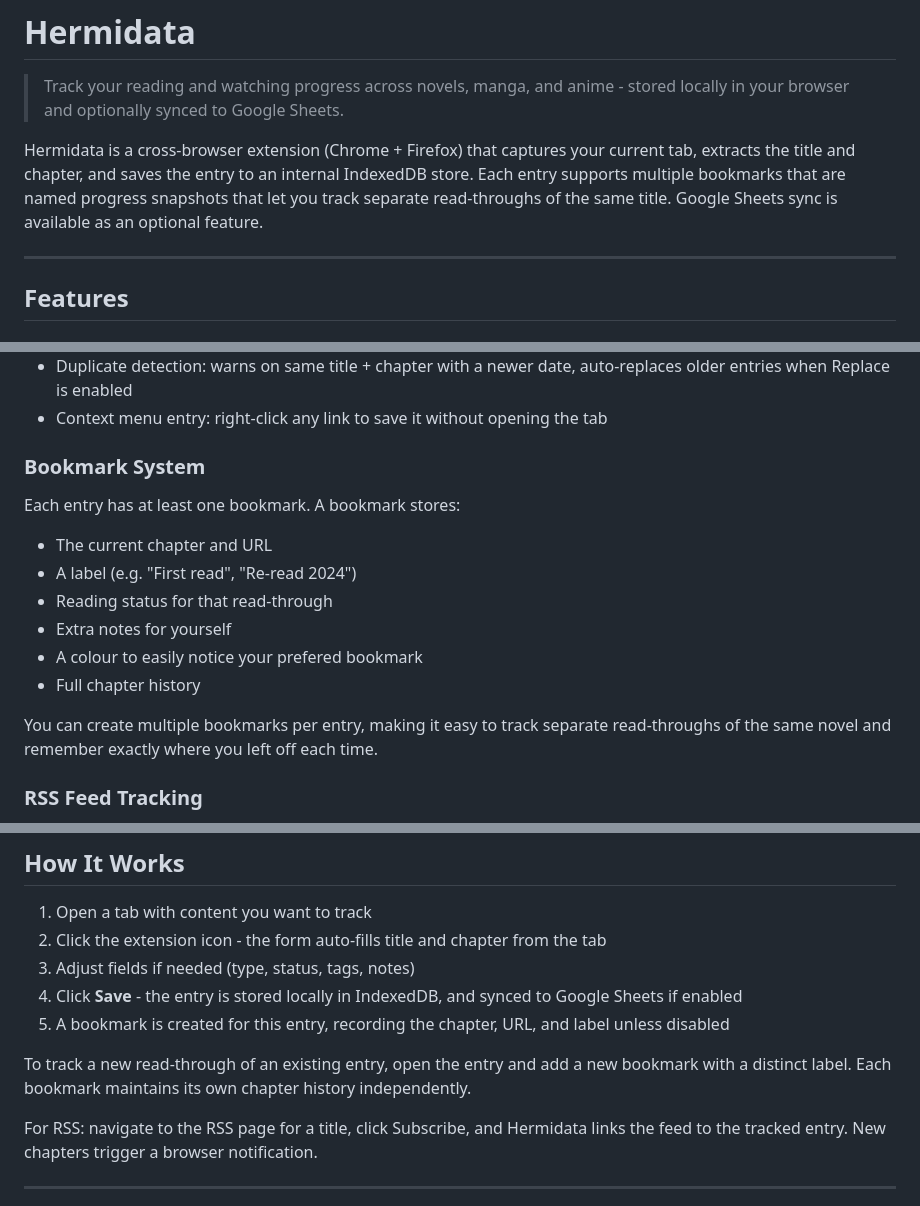
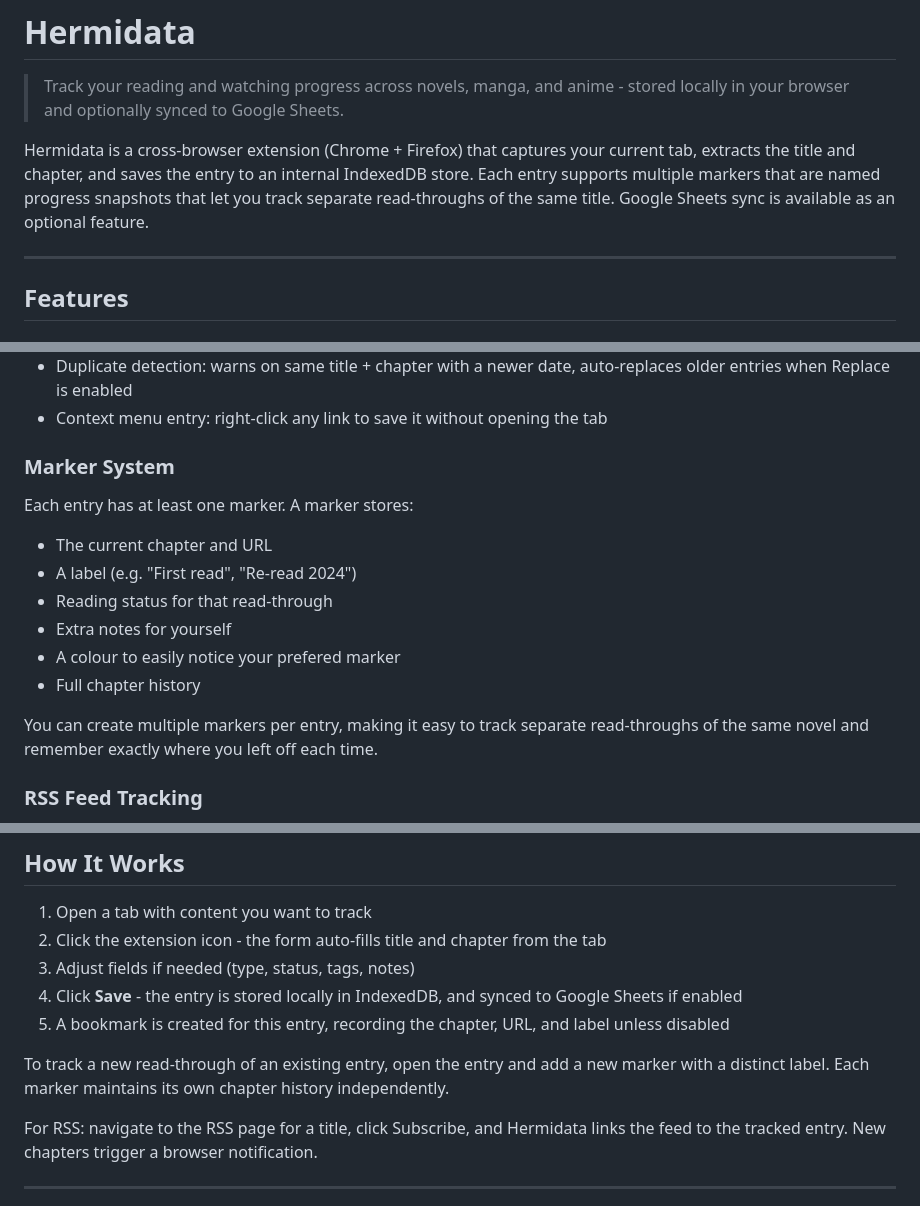
Before and after one commit to BeetleBeast/Hermidata, a Markdown page: README.md, 3 parts joined by grey strips. GitHub-like rendering.

Commit message:
docs: update README to replace 'bookmarks' with 'markers' for consistency

```diff
--- a/README.md
+++ b/README.md
@@ -2,7 +2,7 @@
 
 >Track your reading and watching progress across novels, manga, and anime - stored locally in your browser and optionally synced to Google Sheets.
 
-Hermidata is a cross-browser extension (Chrome + Firefox) that captures your current tab, extracts the title and chapter, and saves the entry to an internal IndexedDB store. Each entry supports multiple bookmarks that are named progress snapshots that let you track separate read-throughs of the same title. Google Sheets sync is available as an optional feature.
+Hermidata is a cross-browser extension (Chrome + Firefox) that captures your current tab, extracts the title and chapter, and saves the entry to an internal IndexedDB store. Each entry supports multiple markers that are named progress snapshots that let you track separate read-throughs of the same title. Google Sheets sync is available as an optional feature.
 
 ---
 
@@ -17,18 +17,18 @@ Hermidata is a cross-browser extension (Chrome + Firefox) that captures your cur
 - Duplicate detection: warns on same title + chapter with a newer date, auto-replaces older entries when Replace is enabled
 - Context menu entry: right-click any link to save it without opening the tab
 
-### Bookmark System
+### Marker System
 
-Each entry has at least one bookmark. A bookmark stores:
+Each entry has at least one marker. A marker stores:
 
 - The current chapter and URL
 - A label (e.g. "First read", "Re-read 2024")
 - Reading status for that read-through
 - Extra notes for yourself
-- A colour to easily notice your prefered bookmark
+- A colour to easily notice your prefered marker
 - Full chapter history
 
-You can create multiple bookmarks per entry, making it easy to track separate read-throughs of the same novel and remember exactly where you left off each time.
+You can create multiple markers per entry, making it easy to track separate read-throughs of the same novel and remember exactly where you left off each time.
 
 ### RSS Feed Tracking
 
@@ -77,7 +77,7 @@ You can create multiple bookmarks per entry, making it easy to track separate re
 4. Click **Save** - the entry is stored locally in IndexedDB, and synced to Google Sheets if enabled
 5. A bookmark is created for this entry, recording the chapter, URL, and label unless disabled
 
-To track a new read-through of an existing entry, open the entry and add a new bookmark with a distinct label. Each bookmark maintains its own chapter history independently.
+To track a new read-through of an existing entry, open the entry and add a new marker with a distinct label. Each marker maintains its own chapter history independently.
 
 For RSS: navigate to the RSS page for a title, click Subscribe, and Hermidata links the feed to the tracked entry. New chapters trigger a browser notification.
 
```
